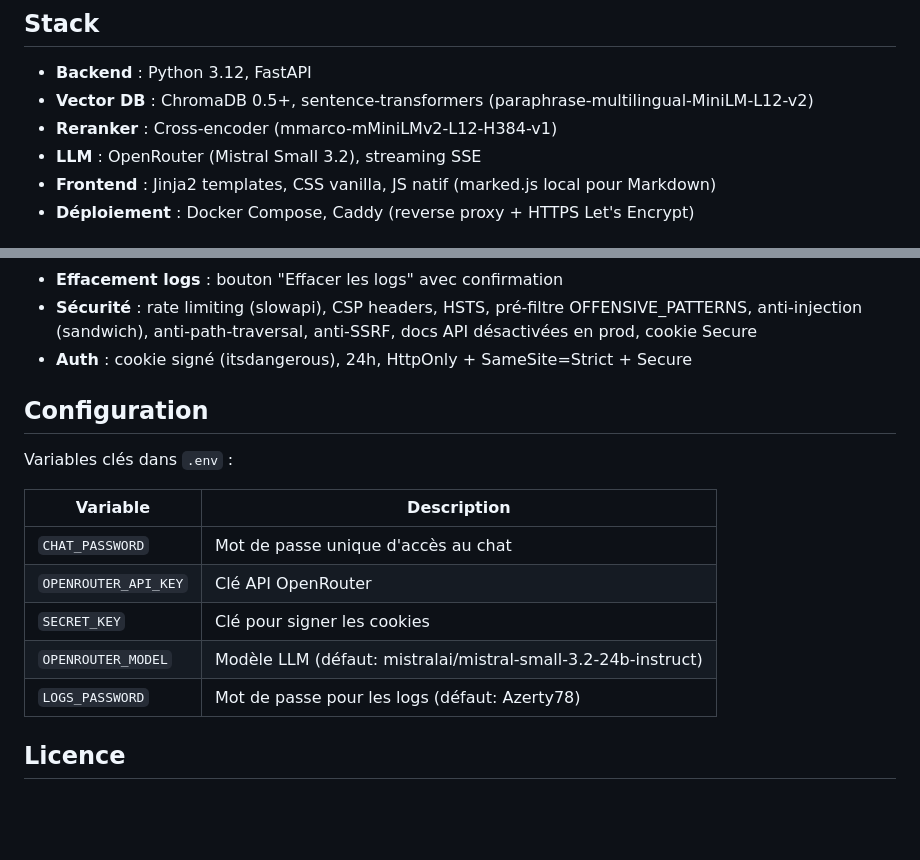
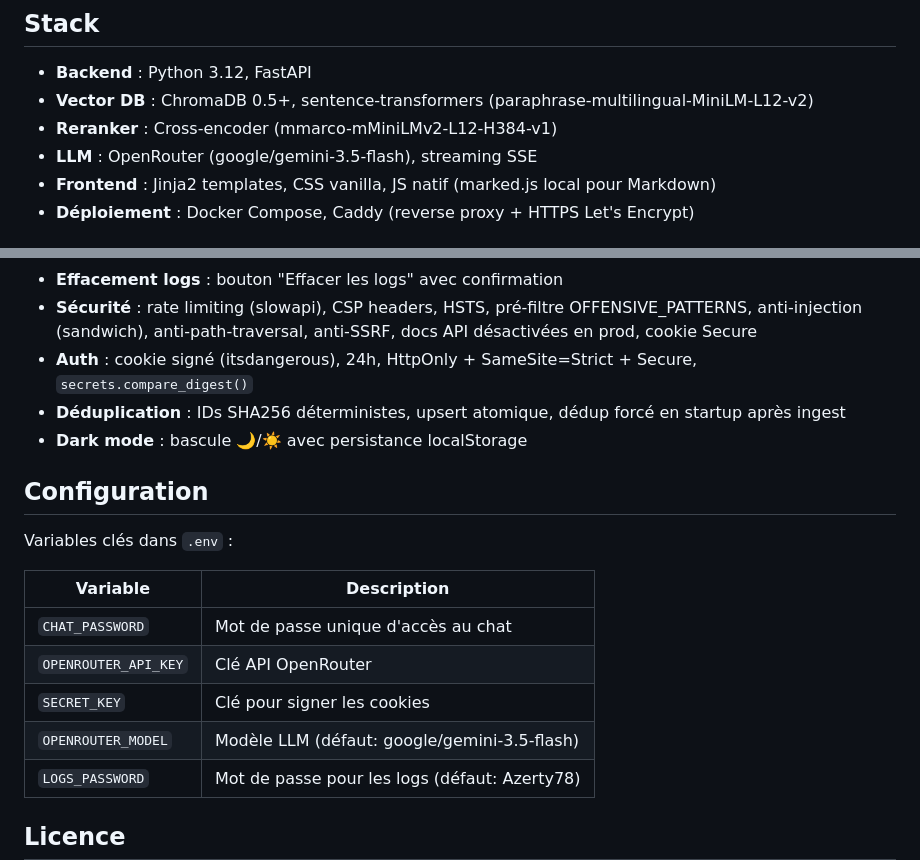
Before and after one commit to zeetkt/ProjetChatbot, a Markdown page: README.md, 2 parts joined by grey strips. Drawn GitHub-style; blank space fills up the shorter version.

Commit message:
Update README and AGENTS with latest fixes and changes

```diff
--- a/README.md
+++ b/README.md
@@ -7,7 +7,7 @@ Chatbot RAG (Retrieval Augmented Generation) pour une école. Les élèves posen
 - **Backend** : Python 3.12, FastAPI
 - **Vector DB** : ChromaDB 0.5+, sentence-transformers (paraphrase-multilingual-MiniLM-L12-v2)
 - **Reranker** : Cross-encoder (mmarco-mMiniLMv2-L12-H384-v1)
-- **LLM** : OpenRouter (Mistral Small 3.2), streaming SSE
+- **LLM** : OpenRouter (google/gemini-3.5-flash), streaming SSE
 - **Frontend** : Jinja2 templates, CSS vanilla, JS natif (marked.js local pour Markdown)
 - **Déploiement** : Docker Compose, Caddy (reverse proxy + HTTPS Let's Encrypt)
 
@@ -61,7 +61,9 @@ Question → OFFENSIVE_PATTERNS (refus si match)
 - **Logs protégés** : mot de passe dédié pour accéder à l'historique des conversations
 - **Effacement logs** : bouton "Effacer les logs" avec confirmation
 - **Sécurité** : rate limiting (slowapi), CSP headers, HSTS, pré-filtre OFFENSIVE_PATTERNS, anti-injection (sandwich), anti-path-traversal, anti-SSRF, docs API désactivées en prod, cookie Secure
-- **Auth** : cookie signé (itsdangerous), 24h, HttpOnly + SameSite=Strict + Secure
+- **Auth** : cookie signé (itsdangerous), 24h, HttpOnly + SameSite=Strict + Secure, `secrets.compare_digest()`
+- **Déduplication** : IDs SHA256 déterministes, upsert atomique, dédup forcé en startup après ingest
+- **Dark mode** : bascule 🌙/☀️ avec persistance localStorage
 
 ## Configuration
 
@@ -72,7 +74,7 @@ Variables clés dans `.env` :
 | `CHAT_PASSWORD` | Mot de passe unique d'accès au chat |
 | `OPENROUTER_API_KEY` | Clé API OpenRouter |
 | `SECRET_KEY` | Clé pour signer les cookies |
-| `OPENROUTER_MODEL` | Modèle LLM (défaut: mistralai/mistral-small-3.2-24b-instruct) |
+| `OPENROUTER_MODEL` | Modèle LLM (défaut: google/gemini-3.5-flash) |
 | `LOGS_PASSWORD` | Mot de passe pour les logs (défaut: Azerty78) |
 
 ## Licence
```
Also changed, not shown: AGENTS.md (+20 -11 lines).
